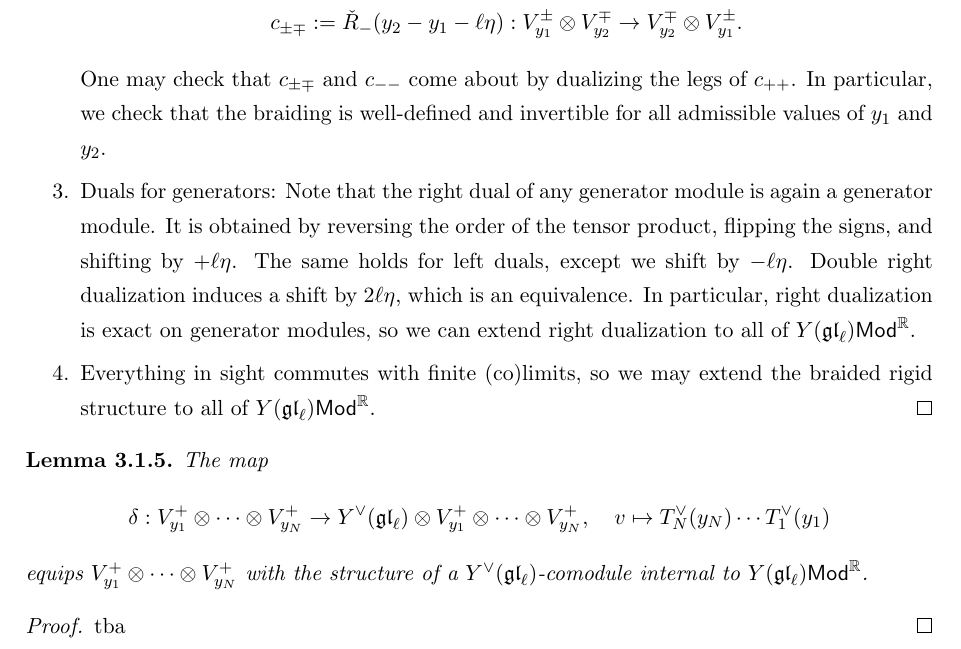
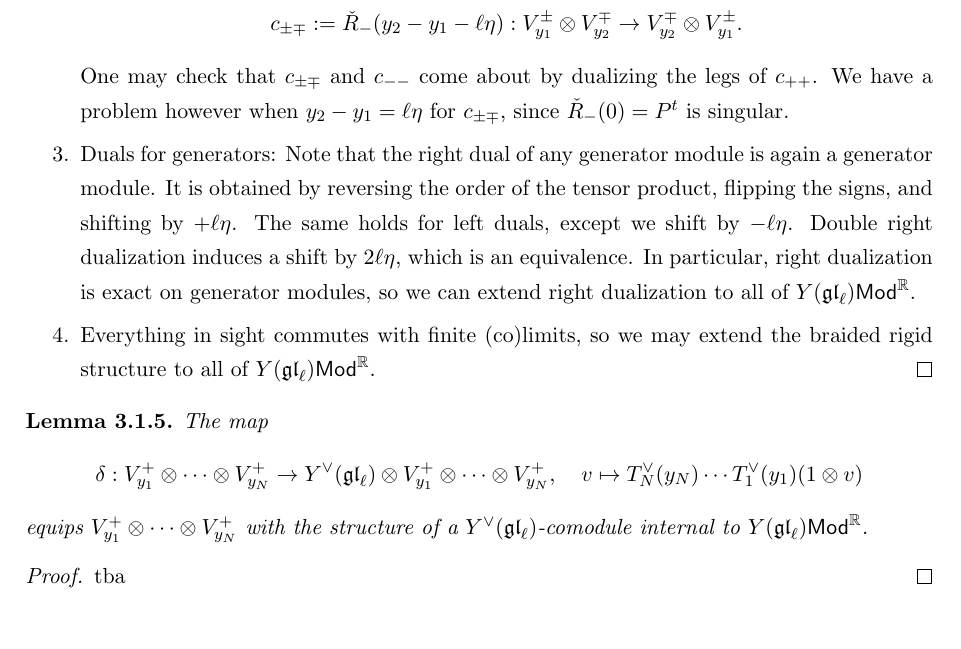
Before and after one commit to GlobalLukas/masters-thesis, a LaTeX thesis (thesis.tex): part of page 52 of 70, cut so that both start at the same text. Compiled offline with pdfLaTeX.

Commit message:
Corrected braiding

```diff
--- a/thesis.tex
+++ b/thesis.tex
@@ -2266,7 +2266,7 @@ $Y(\mathfrak{gl}_\ell)\mathsf{Mod}^\R$ is an abelian braided rigid tensor catego
 c_{\pm\pm}:= \check R_+(y_1-y_2)&: V_{y_1}^\pm \otimes V_{y_2}^\pm \to V_{y_2}^\pm \otimes V_{y_1}^\pm \\
 c_{\pm\mp}:= \check R_-(y_2-y_1-\ell\eta)&: V_{y_1}^\pm \otimes V_{y_2}^\mp \to V_{y_2}^\mp \otimes V_{y_1}^\pm.
 \end{align*}
-One may check that $c_{\pm\mp}$ and $c_{--}$ come about by dualizing the legs of $c_{++}$. In particular, we check that the braiding is well-defined and invertible for all admissible values of $y_1$ and $y_2$.
+One may check that $c_{\pm\mp}$ and $c_{--}$ come about by dualizing the legs of $c_{++}$. We have a problem however when $y_2-y_1=\ell\eta$ for $c_{\pm\mp}$, since $\check R_-(0) = P^t$ is singular.
 \item Duals for generators: Note that the right dual of any generator module is again a generator module. It is obtained by reversing the order of the tensor product, flipping the signs, and shifting by $+\ell \eta$. The same holds for left duals, except we shift by $-\ell\eta$. Double right dualization induces a shift by $2\ell\eta$, which is an equivalence. In particular, right dualization is exact on generator modules, so we can extend right dualization to all of $Y(\mathfrak{gl}_\ell)\mathsf{Mod}^\R$.
 \item Everything in sight commutes with finite (co)limits, so we may extend the braided rigid structure to all of $Y(\mathfrak{gl}_\ell)\mathsf{Mod}^\R$.
 \end{enumerate}
@@ -2276,7 +2276,7 @@ One may check that $c_{\pm\mp}$ and $c_{--}$ come about by dualizing the legs of
 \begin{lemma}
 The map
 \begin{equation*}
-\delta: V_{y_1}^+ \otimes \cdots \otimes V_{y_N}^+ \to Y^\vee(\mathfrak{gl}_\ell) \otimes V_{y_1}^+ \otimes \cdots \otimes V_{y_N}^+, \quad v \mapsto T_N^\vee(y_N) \cdots T_1^\vee(y_1)
+\delta: V_{y_1}^+ \otimes \cdots \otimes V_{y_N}^+ \to Y^\vee(\mathfrak{gl}_\ell) \otimes V_{y_1}^+ \otimes \cdots \otimes V_{y_N}^+, \quad v \mapsto T_N^\vee(y_N) \cdots T_1^\vee(y_1)(1 \otimes v)
 \end{equation*}
 equips $V_{y_1}^+ \otimes \cdots \otimes V_{y_N}^+$ with the structure of a $Y^\vee(\mathfrak{gl}_\ell)$-comodule internal to $Y(\mathfrak{gl}_\ell)\mathsf{Mod}^\R$.
 \end{lemma}
```
Also changed, not shown: thesis.pdf, thesis.tex (2 more changed lines).
